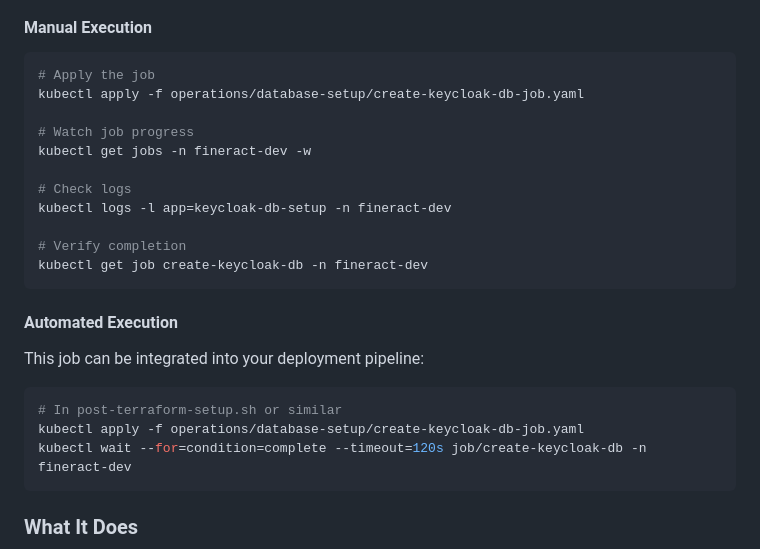
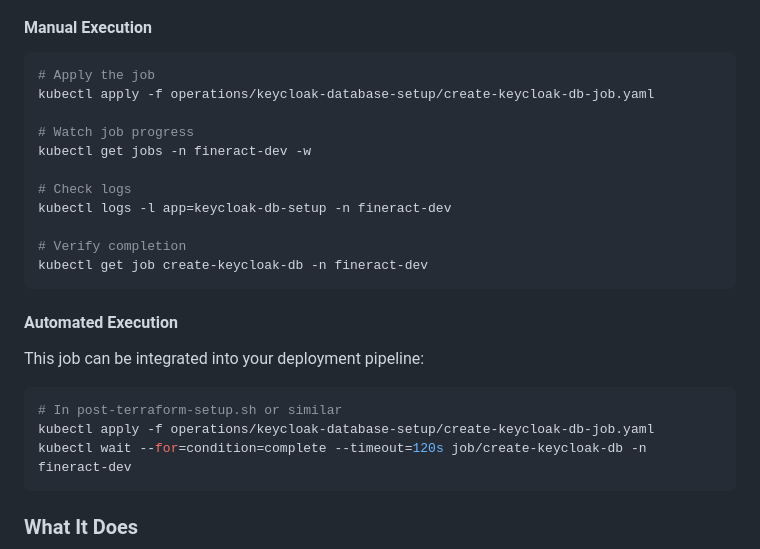
Before and after one commit to ADORSYS-GIS/fineract-gitops, a Markdown page: operations/keycloak-database-setup/README.md, the part around the change. Rendered like a GitHub page.

````diff
--- a/operations/keycloak-database-setup/README.md
+++ b/operations/keycloak-database-setup/README.md
@@ -35,7 +35,7 @@ Before running this job:
 
 ```bash
 # Apply the job
-kubectl apply -f operations/database-setup/create-keycloak-db-job.yaml
+kubectl apply -f operations/keycloak-database-setup/create-keycloak-db-job.yaml
 
 # Watch job progress
 kubectl get jobs -n fineract-dev -w
@@ -53,7 +53,7 @@ This job can be integrated into your deployment pipeline:
 
 ```bash
 # In post-terraform-setup.sh or similar
-kubectl apply -f operations/database-setup/create-keycloak-db-job.yaml
+kubectl apply -f operations/keycloak-database-setup/create-keycloak-db-job.yaml
 kubectl wait --for=condition=complete --timeout=120s job/create-keycloak-db -n fineract-dev
 ```
 
````
Also changed, not shown: docs/cleanup-history/CONFIGURATION_FIXES_2025-11-20.md (added, +272 -0 lines).
